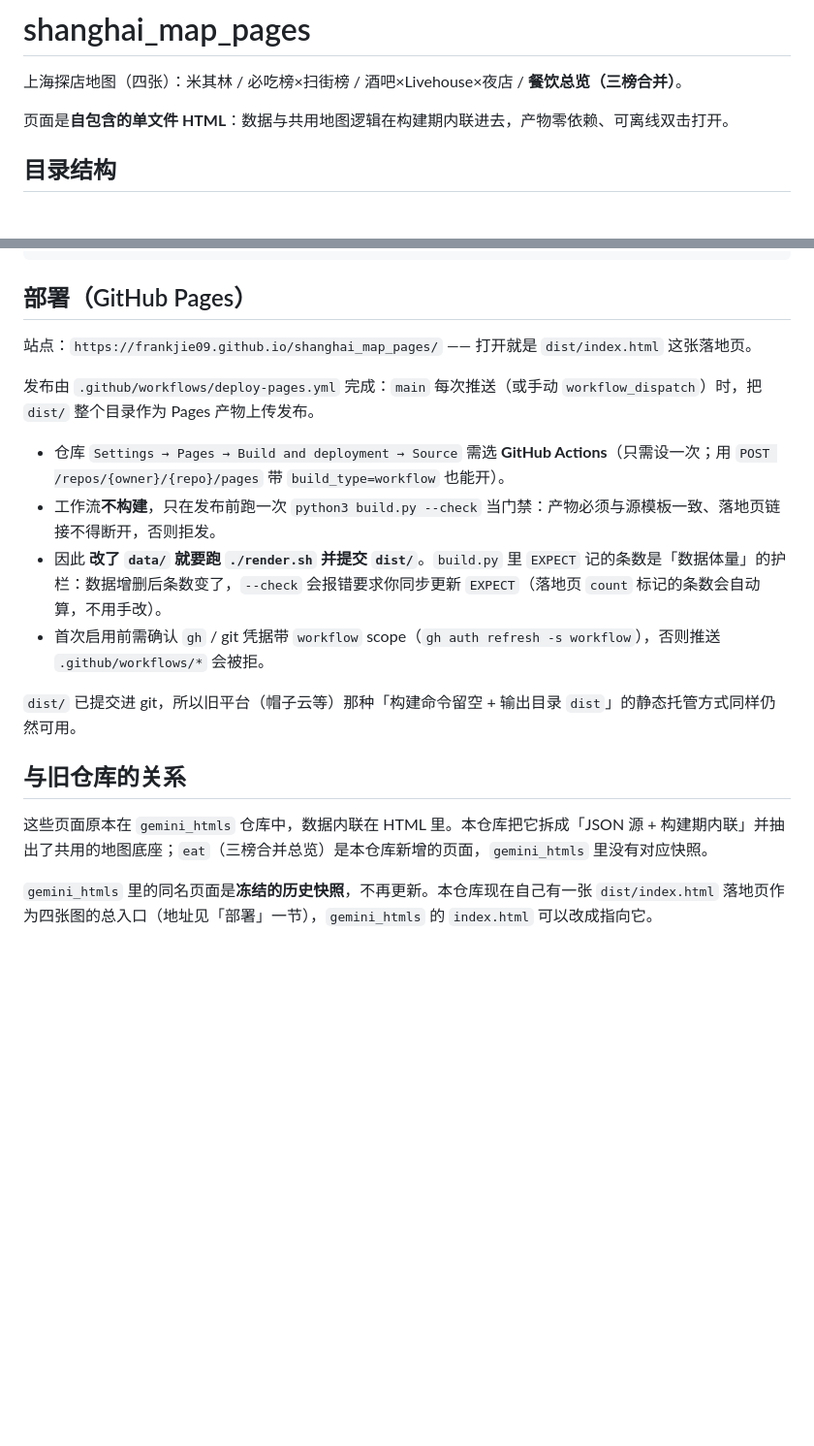
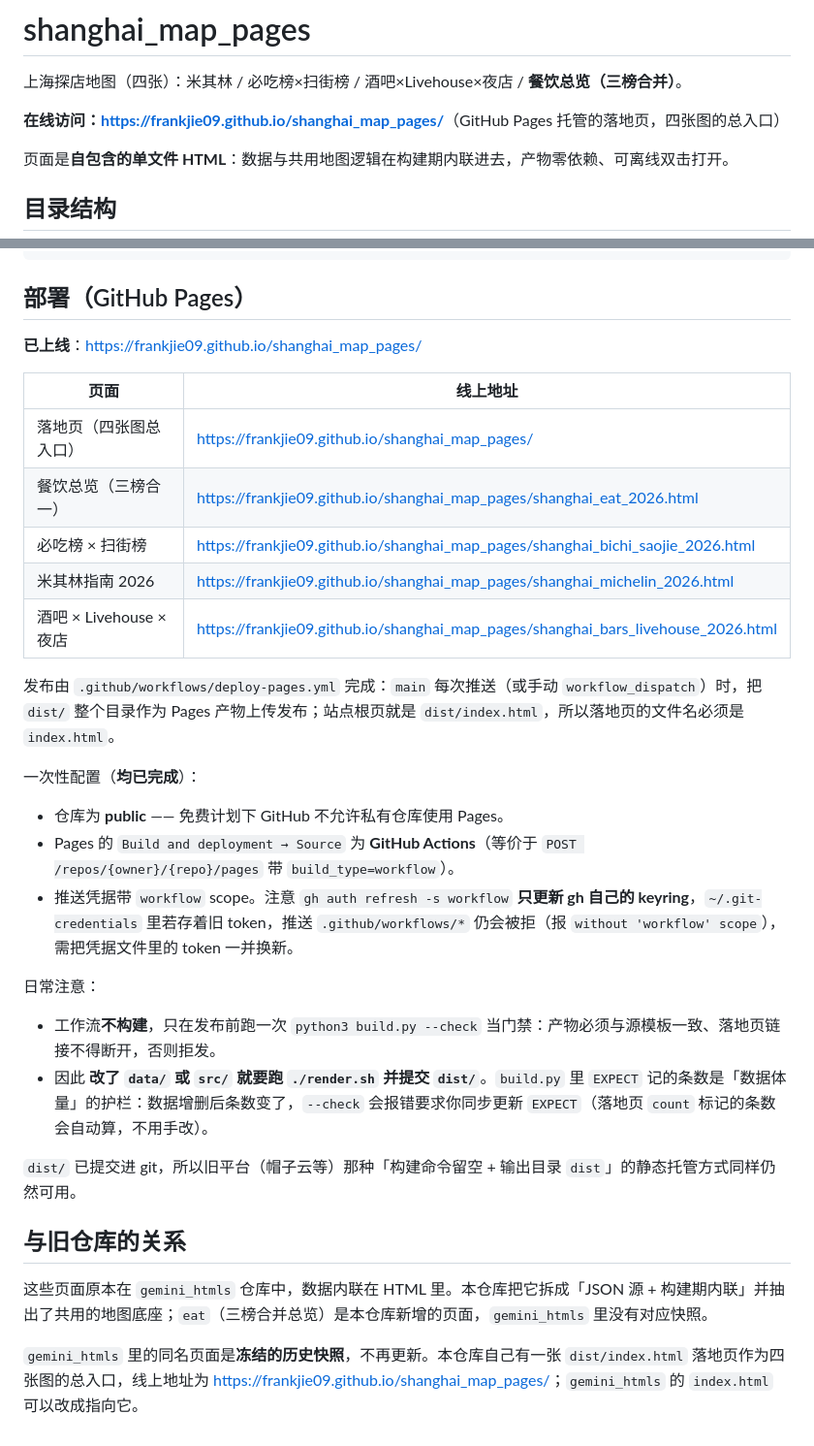
Before and after one commit to FrankJIE09/shanghai_map_pages, a Markdown page: README.md, 2 parts joined by grey strips. Shown at 97% size. Rendered like a GitHub page; blank space fills up the shorter version.

Commit message:
docs: README 写入线上地址（GitHub Pages）
- 顶部加「在线访问」入口
- 部署章节改为「已上线」，补五张页面的线上地址表
- 记录一次性配置（public / Source=GitHub Actions / workflow scope）与 ~/.git-credentials 的坑

Co-authored-by: Cursor <cursoragent@cursor.com>

```diff
--- a/README.md
+++ b/README.md
@@ -1,6 +1,8 @@
 # shanghai_map_pages
 
 上海探店地图（四张）：米其林 / 必吃榜×扫街榜 / 酒吧×Livehouse×夜店 / **餐饮总览（三榜合并）**。
+
+**在线访问：<https://frankjie09.github.io/shanghai_map_pages/>**（GitHub Pages 托管的落地页，四张图的总入口）
 
 页面是**自包含的单文件 HTML**：数据与共用地图逻辑在构建期内联进去，产物零依赖、可离线双击打开。
 
@@ -158,14 +160,28 @@ python3 -m http.server 8000    # 然后访问 http://localhost:8000/dist/
 
 ## 部署（GitHub Pages）
 
-站点：`https://frankjie09.github.io/shanghai_map_pages/` —— 打开就是 `dist/index.html` 这张落地页。
+**已上线**：<https://frankjie09.github.io/shanghai_map_pages/>
 
-发布由 `.github/workflows/deploy-pages.yml` 完成：`main` 每次推送（或手动 `workflow_dispatch`）时，把 `dist/` 整个目录作为 Pages 产物上传发布。
+| 页面 | 线上地址 |
+| --- | --- |
+| 落地页（四张图总入口） | <https://frankjie09.github.io/shanghai_map_pages/> |
+| 餐饮总览（三榜合一） | <https://frankjie09.github.io/shanghai_map_pages/shanghai_eat_2026.html> |
+| 必吃榜 × 扫街榜 | <https://frankjie09.github.io/shanghai_map_pages/shanghai_bichi_saojie_2026.html> |
+| 米其林指南 2026 | <https://frankjie09.github.io/shanghai_map_pages/shanghai_michelin_2026.html> |
+| 酒吧 × Livehouse × 夜店 | <https://frankjie09.github.io/shanghai_map_pages/shanghai_bars_livehouse_2026.html> |
 
-- 仓库 `Settings → Pages → Build and deployment → Source` 需选 **GitHub Actions**（只需设一次；用 `POST /repos/{owner}/{repo}/pages` 带 `build_type=workflow` 也能开）。
+发布由 `.github/workflows/deploy-pages.yml` 完成：`main` 每次推送（或手动 `workflow_dispatch`）时，把 `dist/` 整个目录作为 Pages 产物上传发布；站点根页就是 `dist/index.html`，所以落地页的文件名必须是 `index.html`。
+
+一次性配置（**均已完成**）：
+
+- 仓库为 **public** —— 免费计划下 GitHub 不允许私有仓库使用 Pages。
+- Pages 的 `Build and deployment → Source` 为 **GitHub Actions**（等价于 `POST /repos/{owner}/{repo}/pages` 带 `build_type=workflow`）。
+- 推送凭据带 `workflow` scope。注意 `gh auth refresh -s workflow` **只更新 gh 自己的 keyring**，`~/.git-credentials` 里若存着旧 token，推送 `.github/workflows/*` 仍会被拒（报 `without 'workflow' scope`），需把凭据文件里的 token 一并换新。
+
+日常注意：
+
 - 工作流**不构建**，只在发布前跑一次 `python3 build.py --check` 当门禁：产物必须与源模板一致、落地页链接不得断开，否则拒发。
-- 因此 **改了 `data/` 就要跑 `./render.sh` 并提交 `dist/`**。`build.py` 里 `EXPECT` 记的条数是「数据体量」的护栏：数据增删后条数变了，`--check` 会报错要求你同步更新 `EXPECT`（落地页 `count` 标记的条数会自动算，不用手改）。
-- 首次启用前需确认 `gh` / git 凭据带 `workflow` scope（`gh auth refresh -s workflow`），否则推送 `.github/workflows/*` 会被拒。
+- 因此 **改了 `data/` 或 `src/` 就要跑 `./render.sh` 并提交 `dist/`**。`build.py` 里 `EXPECT` 记的条数是「数据体量」的护栏：数据增删后条数变了，`--check` 会报错要求你同步更新 `EXPECT`（落地页 `count` 标记的条数会自动算，不用手改）。
 
 `dist/` 已提交进 git，所以旧平台（帽子云等）那种「构建命令留空 + 输出目录 `dist`」的静态托管方式同样仍然可用。
 
@@ -173,4 +189,4 @@ python3 -m http.server 8000    # 然后访问 http://localhost:8000/dist/
 
 这些页面原本在 `gemini_htmls` 仓库中，数据内联在 HTML 里。本仓库把它拆成「JSON 源 + 构建期内联」并抽出了共用的地图底座；`eat`（三榜合并总览）是本仓库新增的页面，`gemini_htmls` 里没有对应快照。
 
-`gemini_htmls` 里的同名页面是**冻结的历史快照**，不再更新。本仓库现在自己有一张 `dist/index.html` 落地页作为四张图的总入口（地址见「部署」一节），`gemini_htmls` 的 `index.html` 可以改成指向它。
+`gemini_htmls` 里的同名页面是**冻结的历史快照**，不再更新。本仓库自己有一张 `dist/index.html` 落地页作为四张图的总入口，线上地址为 <https://frankjie09.github.io/shanghai_map_pages/>；`gemini_htmls` 的 `index.html` 可以改成指向它。
```
